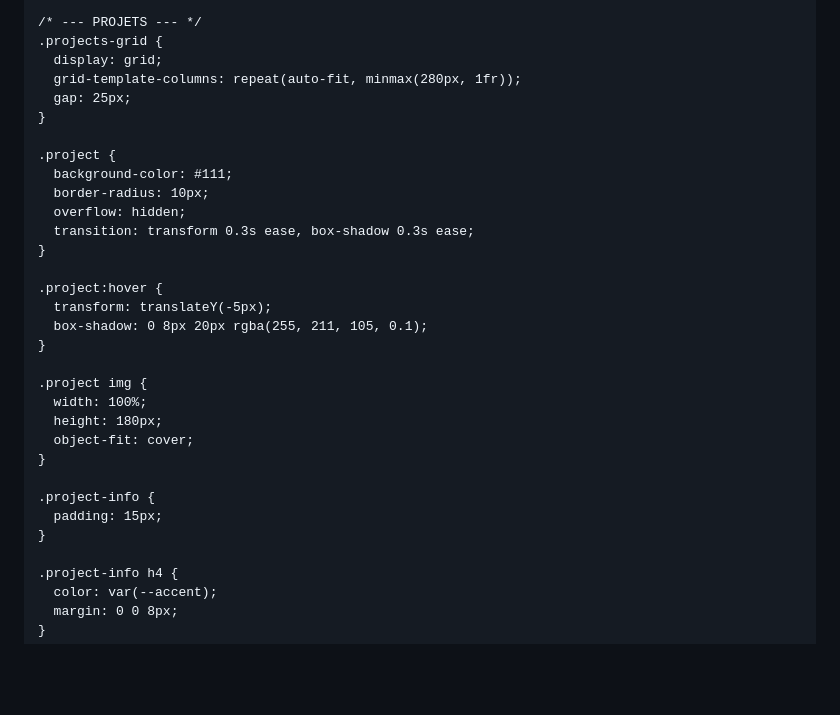
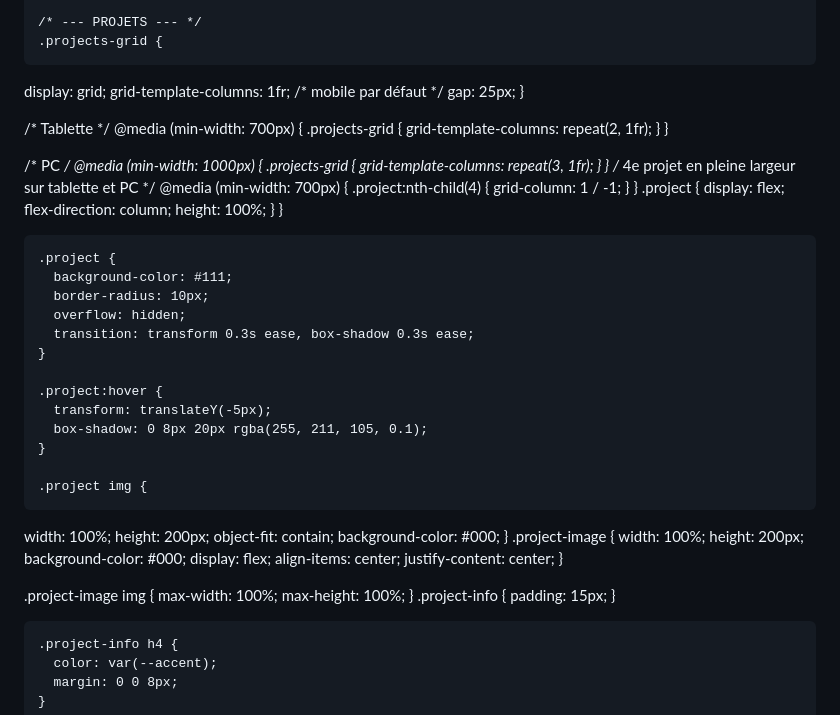
Before and after one commit to cdjarabe07/portfolio-phanu, a Markdown page: README.md, the part around one of its changes. Drawn GitHub-style; blank space fills up the shorter version.

```diff
--- a/README.md
+++ b/README.md
@@ -155,9 +155,35 @@
 
     /* --- PROJETS --- */
     .projects-grid {
-      display: grid;
-      grid-template-columns: repeat(auto-fit, minmax(280px, 1fr));
-      gap: 25px;
+  display: grid;
+  grid-template-columns: 1fr; /* mobile par défaut */
+  gap: 25px;
+}
+
+/* Tablette */
+@media (min-width: 700px) {
+  .projects-grid {
+    grid-template-columns: repeat(2, 1fr);
+  }
+}
+
+/* PC */
+@media (min-width: 1000px) {
+  .projects-grid {
+    grid-template-columns: repeat(3, 1fr);
+  }
+}
+/* 4e projet en pleine largeur sur tablette et PC */
+@media (min-width: 700px) {
+  .project:nth-child(4) {
+    grid-column: 1 / -1;
+  }
+}
+.project {
+  display: flex;
+  flex-direction: column;
+  height: 100%;
+}
     }
 
     .project {
@@ -173,11 +199,24 @@
     }
 
     .project img {
-      width: 100%;
-      height: 180px;
-      object-fit: cover;
-    }
+  width: 100%;
+  height: 200px;
+  object-fit: contain;
+  background-color: #000;
+}
+.project-image {
+  width: 100%;
+  height: 200px;
+  background-color: #000;
+  display: flex;
+  align-items: center;
+  justify-content: center;
+}
 
+.project-image img {
+  max-width: 100%;
+  max-height: 100%;
+}
     .project-info {
       padding: 15px;
     }
```
Also changed, not shown: other parts of README.md (+198 -125 lines).
